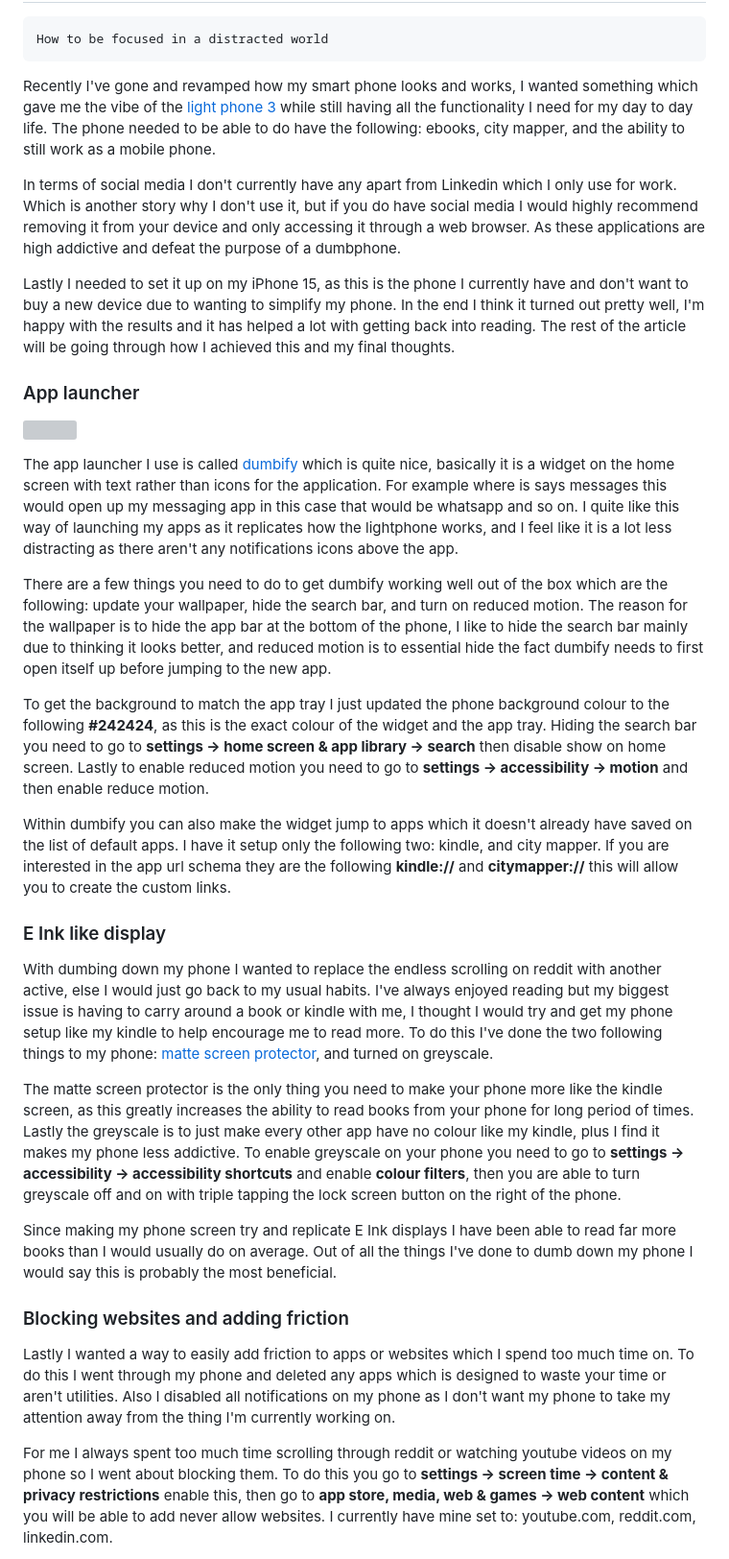
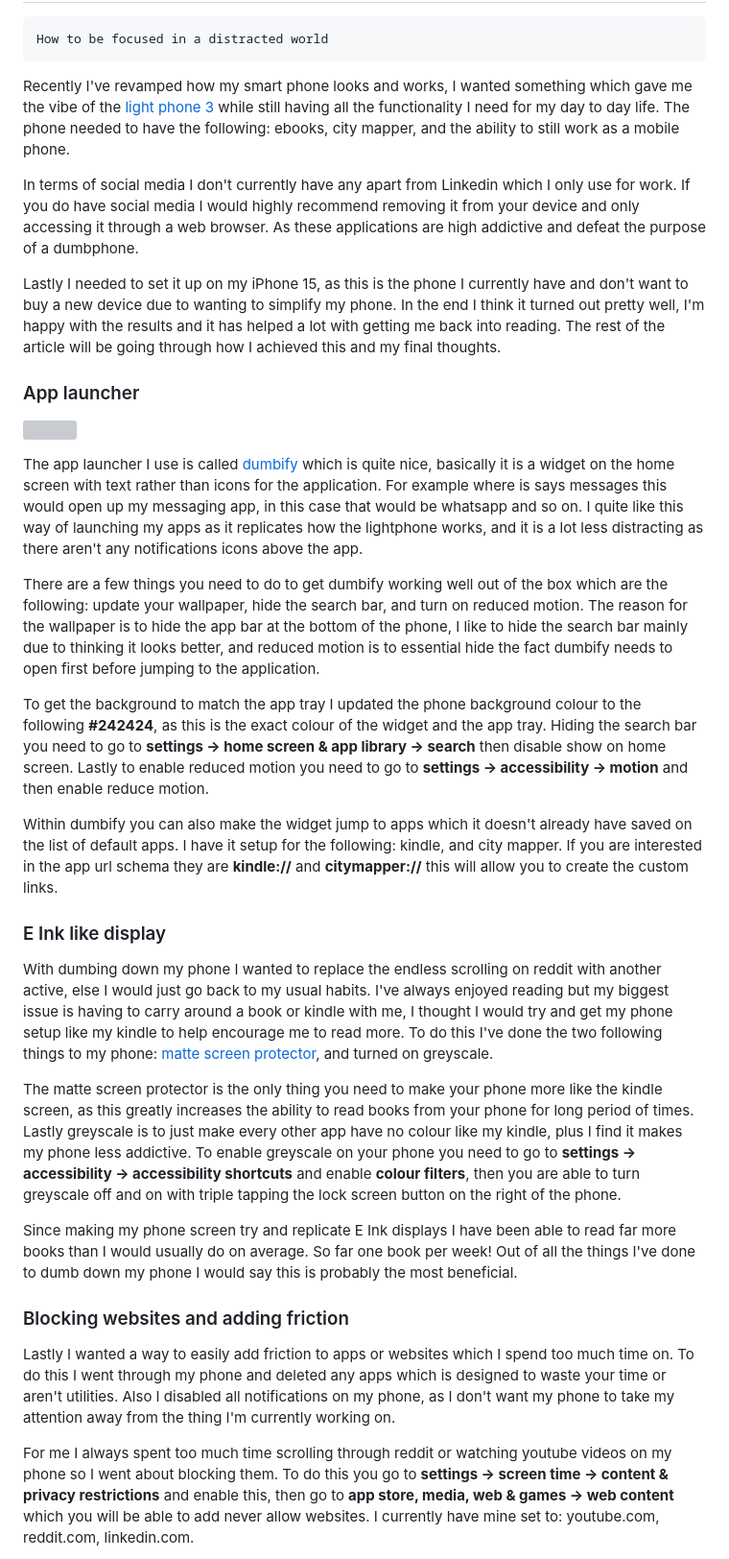
Before and after one commit to nathanberry97/personalWebsite, a Markdown page: web/posts/modernDumbphone.md, the part around one of its changes. Shown at 96% size. Drawn GitHub-style; grey boxes are pictures that could not be loaded.

Commit message:
fixing some grammer

````diff
--- a/web/posts/modernDumbphone.md
+++ b/web/posts/modernDumbphone.md
@@ -6,24 +6,23 @@
 How to be focused in a distracted world
 ```
 
-Recently I've gone and revamped how my smart phone looks and works, I wanted
+Recently I've revamped how my smart phone looks and works, I wanted
 something which gave me the vibe of the
 [light phone 3](https://www.thelightphone.com/lightiii)
 while still having all the functionality I need for my day to day life.
-The phone needed to be able to do have the following: ebooks, city mapper, and
+The phone needed to have the following: ebooks, city mapper, and
 the ability to still work as a mobile phone.
 
 In terms of social media I don't currently have any apart from Linkedin which
 I only use for work.
-Which is another story why I don't use it, but if you do have social media I
-would highly recommend removing it from your device and only accessing it
-through a web browser.
+If you do have social media I would highly recommend removing it from your
+device and only accessing it through a web browser.
 As these applications are high addictive and defeat the purpose of a dumbphone.
 
 Lastly I needed to set it up on my iPhone 15, as this is the phone I currently
 have and don't want to buy a new device due to wanting to simplify my phone.
 In the end I think it turned out pretty well, I'm happy with the results and
-it has helped a lot with getting back into reading.
+it has helped a lot with getting me back into reading.
 The rest of the article will be going through how I achieved this and my
 final thoughts.
 
@@ -34,21 +33,21 @@ final thoughts.
 The app launcher I use is called [dumbify](https://dumbifyapp.com/) which is
 quite nice, basically it is a widget on the home screen with text rather than
 icons for the application.
-For example where is says messages this would open up my messaging app in this
+For example where is says messages this would open up my messaging app, in this
 case that would be whatsapp and so on.
 I quite like this way of launching my apps as it replicates how the lightphone
-works, and I feel like it is a lot less distracting as there aren't any
-notifications icons above the app.
+works, and it is a lot less distracting as there aren't any notifications
+icons above the app.
 
 There are a few things you need to do to get dumbify working well out of the
 box which are the following: update your wallpaper, hide the search bar, and
 turn on reduced motion.
 The reason for the wallpaper is to hide the app bar at the bottom of the phone,
 I like to hide the search bar mainly due to thinking it looks better, and
-reduced motion is to essential hide the fact dumbify needs to first open itself
-up before jumping to the new app.
+reduced motion is to essential hide the fact dumbify needs to open first before
+jumping to the application.
 
-To get the background to match the app tray I just updated the phone background
+To get the background to match the app tray I updated the phone background
 colour to the following **#242424**, as this is the exact colour of the widget
 and the app tray.
 Hiding the search bar you need to go to **settings -> home screen & app library
@@ -57,9 +56,9 @@ Lastly to enable reduced motion you need to go to **settings -> accessibility ->
 motion** and then enable reduce motion.
 
 Within dumbify you can also make the widget jump to apps which it doesn't
-already have saved on the list of default apps. I have it setup only the following
-two: kindle, and city mapper. If you are interested in the app url schema they
-are the following **kindle://** and **citymapper://** this will allow you to
+already have saved on the list of default apps. I have it setup for the following:
+kindle, and city mapper. If you are interested in the app url schema they
+are **kindle://** and **citymapper://** this will allow you to
 create the custom links.
 
 ### E Ink like display
@@ -76,7 +75,7 @@ and turned on greyscale.
 The matte screen protector is the only thing you need to make your phone
 more like the kindle screen, as this greatly increases the ability to read books
 from your phone for long period of times.
-Lastly the greyscale is to just make every other app have no colour like my
+Lastly greyscale is to just make every other app have no colour like my
 kindle, plus I find it makes my phone less addictive.
 To enable greyscale on your phone you need to go to **settings -> accessibility
 -> accessibility shortcuts** and enable **colour filters**, then you are able
@@ -85,6 +84,7 @@ right of the phone.
 
 Since making my phone screen try and replicate E Ink displays I have been able
 to read far more books than I would usually do on average.
+So far one book per week!
 Out of all the things I've done to dumb down my phone I would say this is
 probably the most beneficial.
 
@@ -94,13 +94,13 @@ Lastly I wanted a way to easily add friction to apps or websites which I spend
 too much time on.
 To do this I went through my phone and deleted any apps which is designed to
 waste your time or aren't utilities.
-Also I disabled all notifications on my phone as I don't want my phone to take
+Also I disabled all notifications on my phone, as I don't want my phone to take
 my attention away from the thing I'm currently working on.
 
 For me I always spent too much time scrolling through reddit or watching youtube
 videos on my phone so I went about blocking them.
 To do this you go to **settings -> screen time -> content & privacy restrictions**
-enable this, then go to **app store, media, web & games -> web content**
+and enable this, then go to **app store, media, web & games -> web content**
 which you will be able to add never allow websites.
 I currently have mine set to: youtube.com, reddit.com, linkedin.com.
 
````
Also changed, not shown: other parts of web/posts/modernDumbphone.md (+1 -1 lines).
